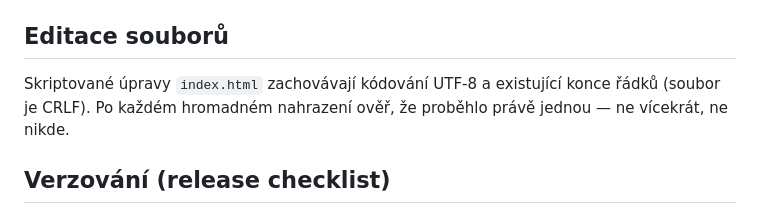
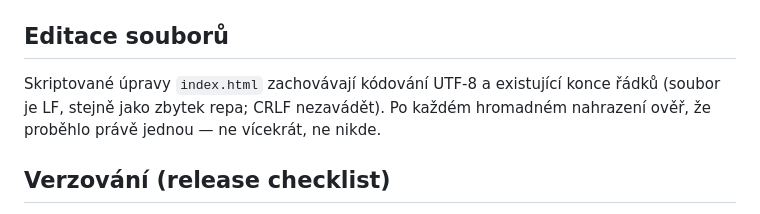
Before and after one commit to Vavrys/smeny, a Markdown page: CLAUDE.md, the part around the change. Rendered like a GitHub page.

Commit message:
chore(docs): CLAUDE.md – index.html je LF, ne CRLF (#5)
Co-Authored-By: Claude Sonnet 5.5 <noreply@anthropic.com>

```diff
--- a/CLAUDE.md
+++ b/CLAUDE.md
@@ -12,8 +12,8 @@ reviewer: Vavrys. UI i komunikace česky.
 ## Editace souborů
 
 Skriptované úpravy `index.html` zachovávají kódování UTF-8 a existující konce
-řádků (soubor je CRLF). Po každém hromadném nahrazení ověř, že proběhlo právě
-jednou — ne vícekrát, ne nikde.
+řádků (soubor je LF, stejně jako zbytek repa; CRLF nezavádět). Po každém
+hromadném nahrazení ověř, že proběhlo právě jednou — ne vícekrát, ne nikde.
 
 ## Verzování (release checklist)
 
```
